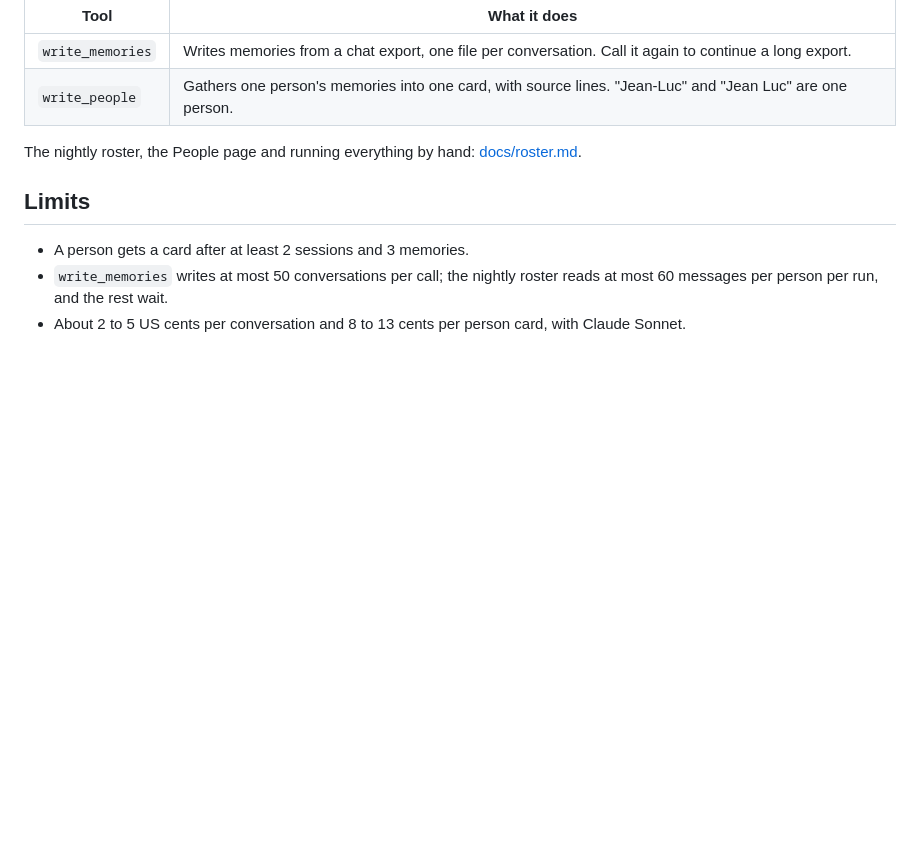
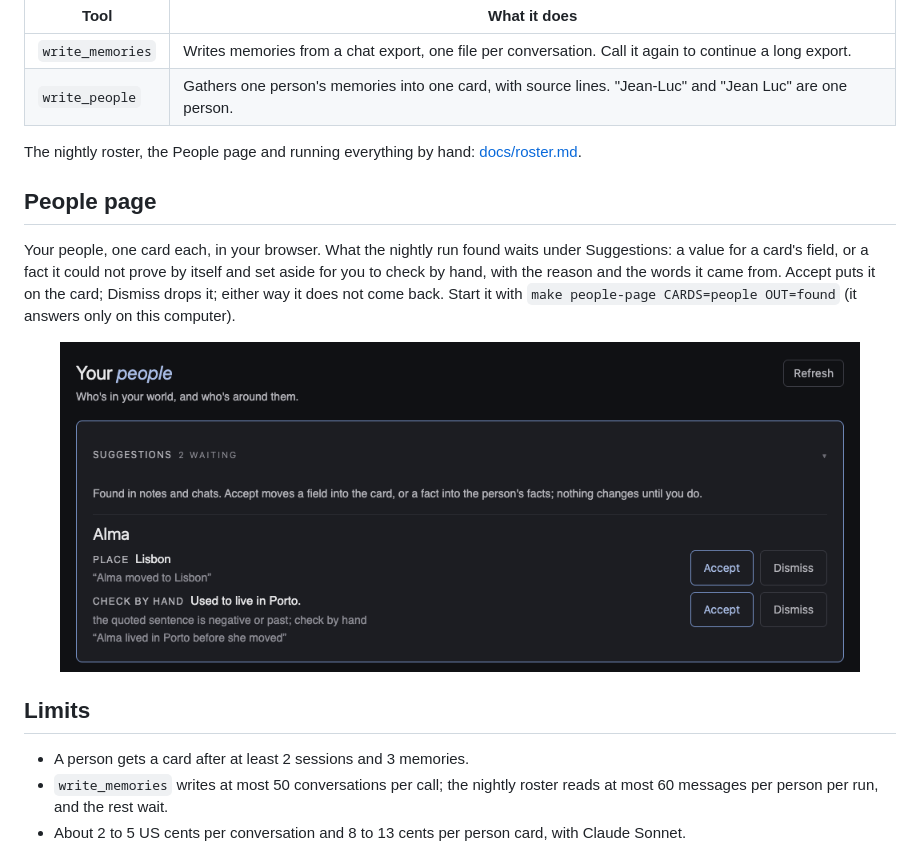
Before and after one commit to SolanceLab/scriptorium, a Markdown page: README.md, the part around the change. GitHub-like rendering; pictures changed too: docs/people-page.png (added); blank space fills up the shorter version.

```diff
--- a/README.md
+++ b/README.md
@@ -66,6 +66,12 @@ Everything runs on your own computer. Your conversations go only to the model yo
 
 The nightly roster, the People page and running everything by hand: [docs/roster.md](docs/roster.md).
 
+## People page
+
+Your people, one card each, in your browser. What the nightly run found waits under Suggestions: a value for a card's field, or a fact it could not prove by itself and set aside for you to check by hand, with the reason and the words it came from. Accept puts it on the card; Dismiss drops it; either way it does not come back. Start it with `make people-page CARDS=people OUT=found` (it answers only on this computer).
+
+<p align="center"><img src="docs/people-page.png" width="800" alt="The People page. Under Suggestions, for a person named Alma: a place, Lisbon, from the words 'Alma moved to Lisbon'; and a fact set aside to check by hand, 'Used to live in Porto', with the reason (the sentence is in the past) and the words it came from. Each has an Accept and a Dismiss button."></p>
+
 ## Limits
 
 - A person gets a card after at least 2 sessions and 3 memories.
```
Also changed, not shown: CHANGELOG.md (+6 -0 lines), dashboard/HOST.md (+2 -0 lines), 10 other files.
